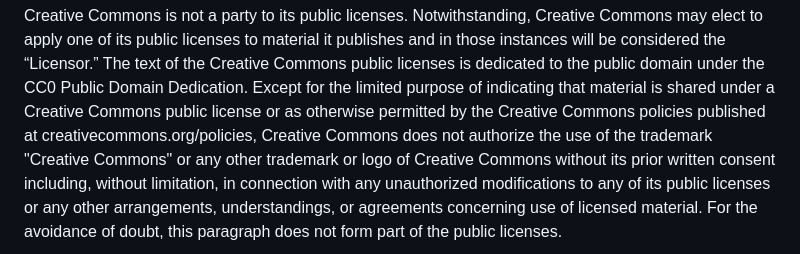
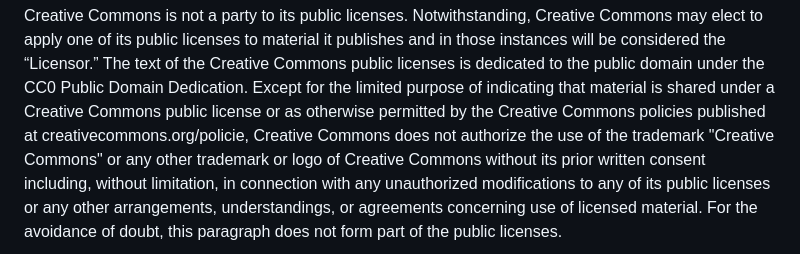
Before and after one commit to VYSY0/vysy0.github.io, a Markdown page: LICENCE.md, the part around the change. Drawn GitHub-style.

```diff
--- a/LICENCE.md
+++ b/LICENCE.md
@@ -374,7 +374,7 @@ public licenses is dedicated to the public domain under the CC0 Public
 Domain Dedication. Except for the limited purpose of indicating that
 material is shared under a Creative Commons public license or as
 otherwise permitted by the Creative Commons policies published at
-creativecommons.org/policies, Creative Commons does not authorize the
+creativecommons.org/policie, Creative Commons does not authorize the
 use of the trademark "Creative Commons" or any other trademark or logo
 of Creative Commons without its prior written consent including,
 without limitation, in connection with any unauthorized modifications
```
